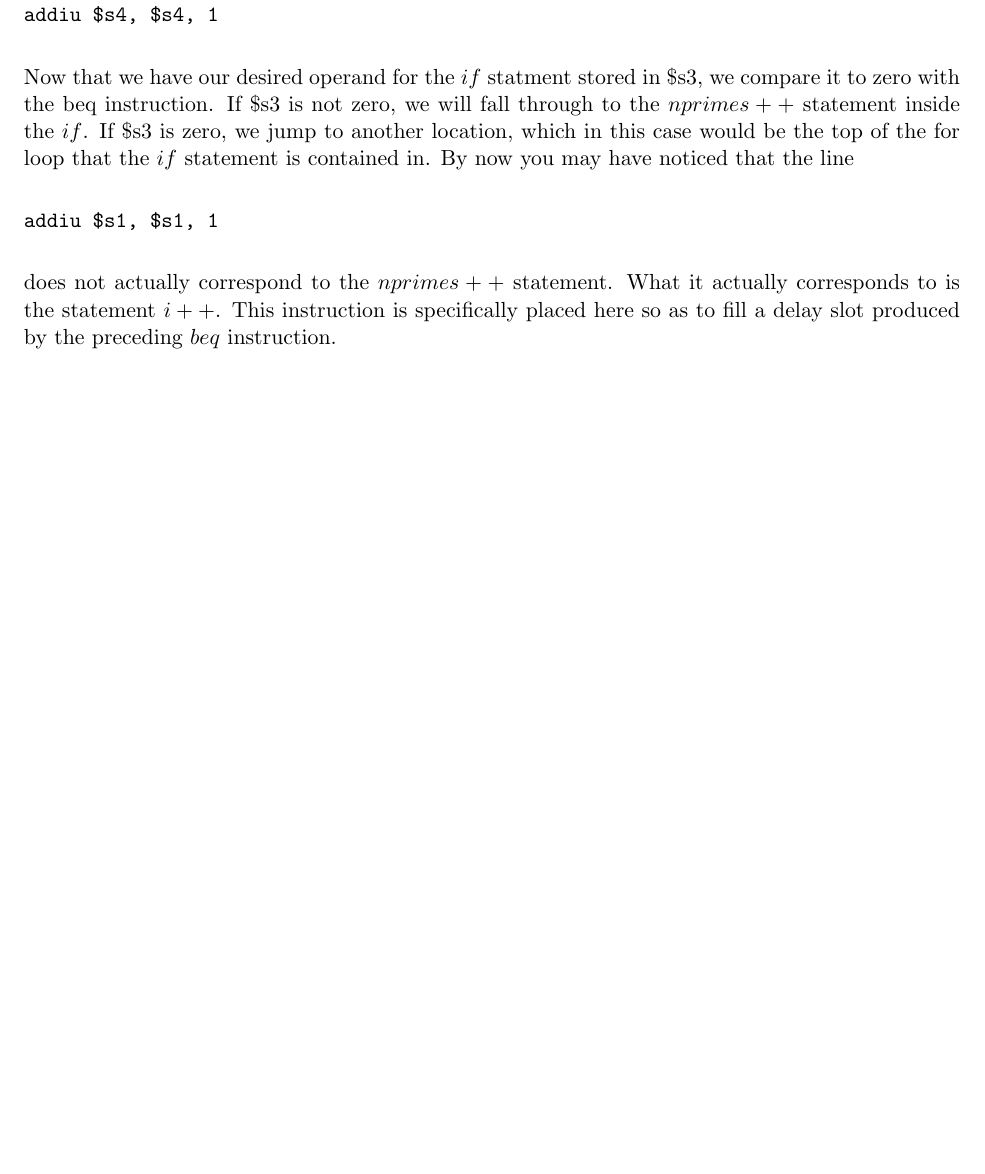
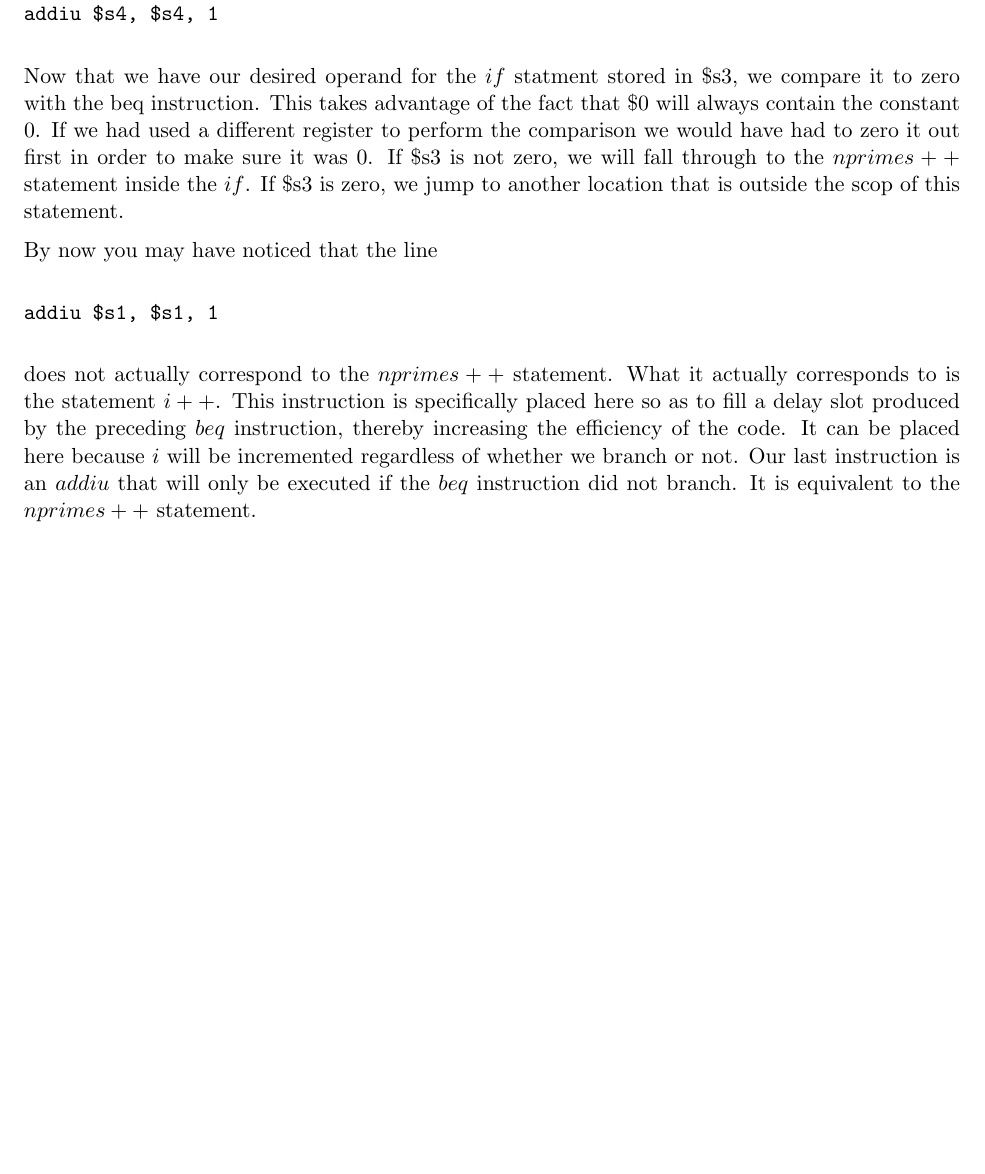
Before and after one commit to Kurispy/ecs50final, a LaTeX document (finalwriteup.tex): part of page 4 of 4, cut so that both start at the same text, the shorter picture padded with empty space. Compiled offline with pdfLaTeX.

Commit message:
2 and 3 mips done

```diff
--- a/finalwriteup.tex
+++ b/finalwriteup.tex
@@ -152,13 +155,16 @@ addiu $s1, $s1, 1
 addiu $s4, $s4, 1
 \end{verbatim}
 
-Now that we have our desired operand for the $if$ statment stored in \$s3, we compare it to zero with the beq instruction. If \$s3 is not zero, we will fall through to the $nprimes++$ statement inside the $if$. If \$s3 is zero, we jump to another location, which in this case would be the top of the for loop that the $if$ statement is contained in. By now you may have noticed that the line
+Now that we have our desired operand for the $if$ statment stored in \$s3, we compare it to zero with the beq instruction. This takes advantage of the fact that \$0 will always contain the constant 0. If we had used a different register to perform the comparison we would have had to zero it out first in order to make sure it was 0. If \$s3 is not zero, we will fall through to the $nprimes++$ statement inside the $if$. If \$s3 is zero, we jump to another location that is outside the scop of this statement.
+
+By now you may have noticed that the line
 
 \begin{verbatim}
 addiu $s1, $s1, 1
 \end{verbatim}
 
-does not actually correspond to the $nprimes++$ statement. What it actually corresponds to is the statement $i++$. This instruction is specifically placed here so as to fill a delay slot produced by the preceding $beq$ instruction.
+does not actually correspond to the $nprimes++$ statement. What it actually corresponds to is the statement $i++$. This instruction is specifically placed here so as to fill a delay slot produced by the preceding $beq$ instruction, thereby increasing the efficiency of the code. It can be placed here because $i$ will be incremented regardless of whether we branch or not. Our last instruction is an $addiu$ that will only be executed if the $beq$ instruction did not branch. It is equivalent to the $nprimes++$ statement.
+
 
 
 \end{document}  % required; the document ends here
```
Also changed, not shown: finalwriteup.tex (3 more changed lines).
